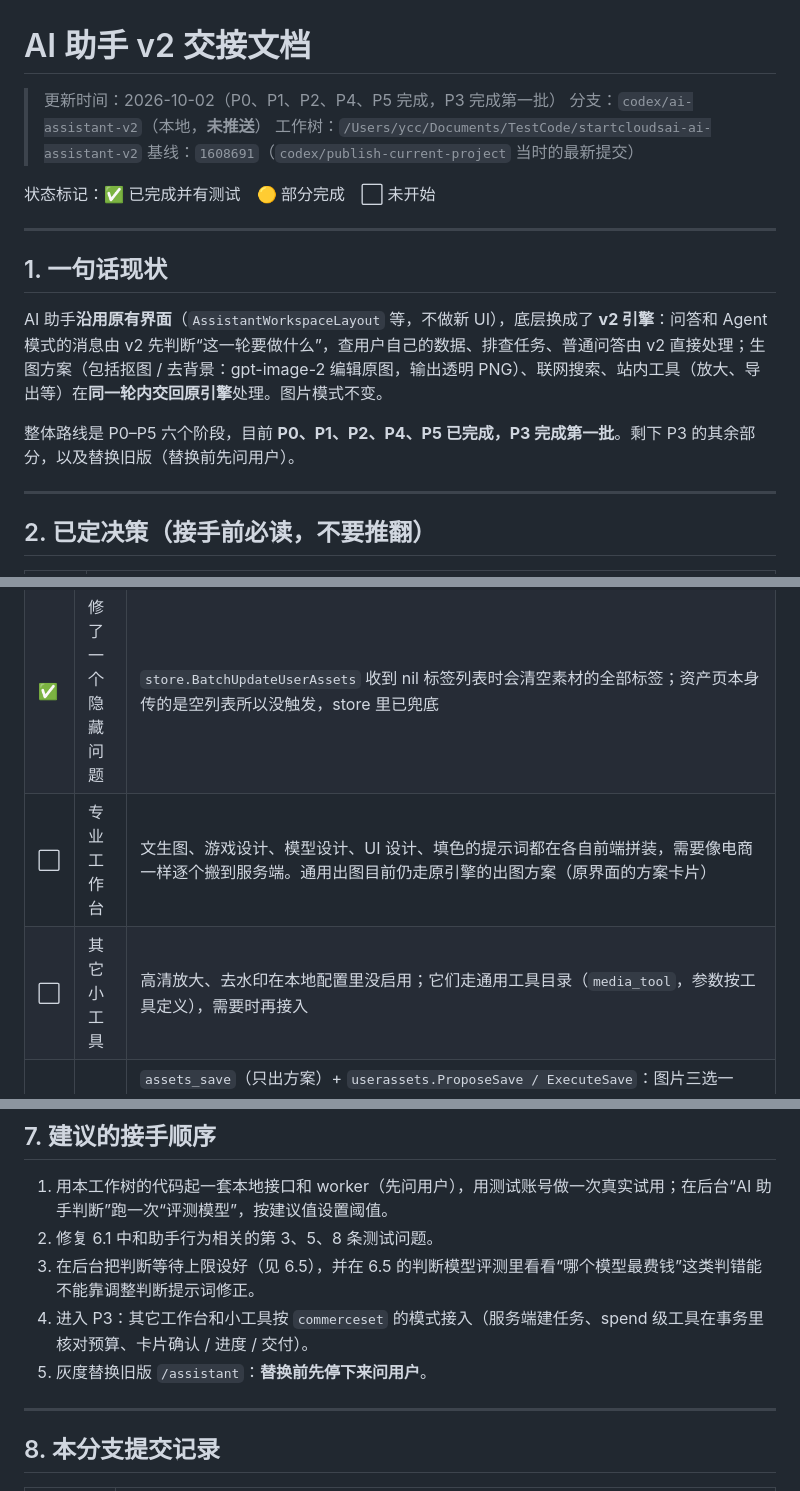
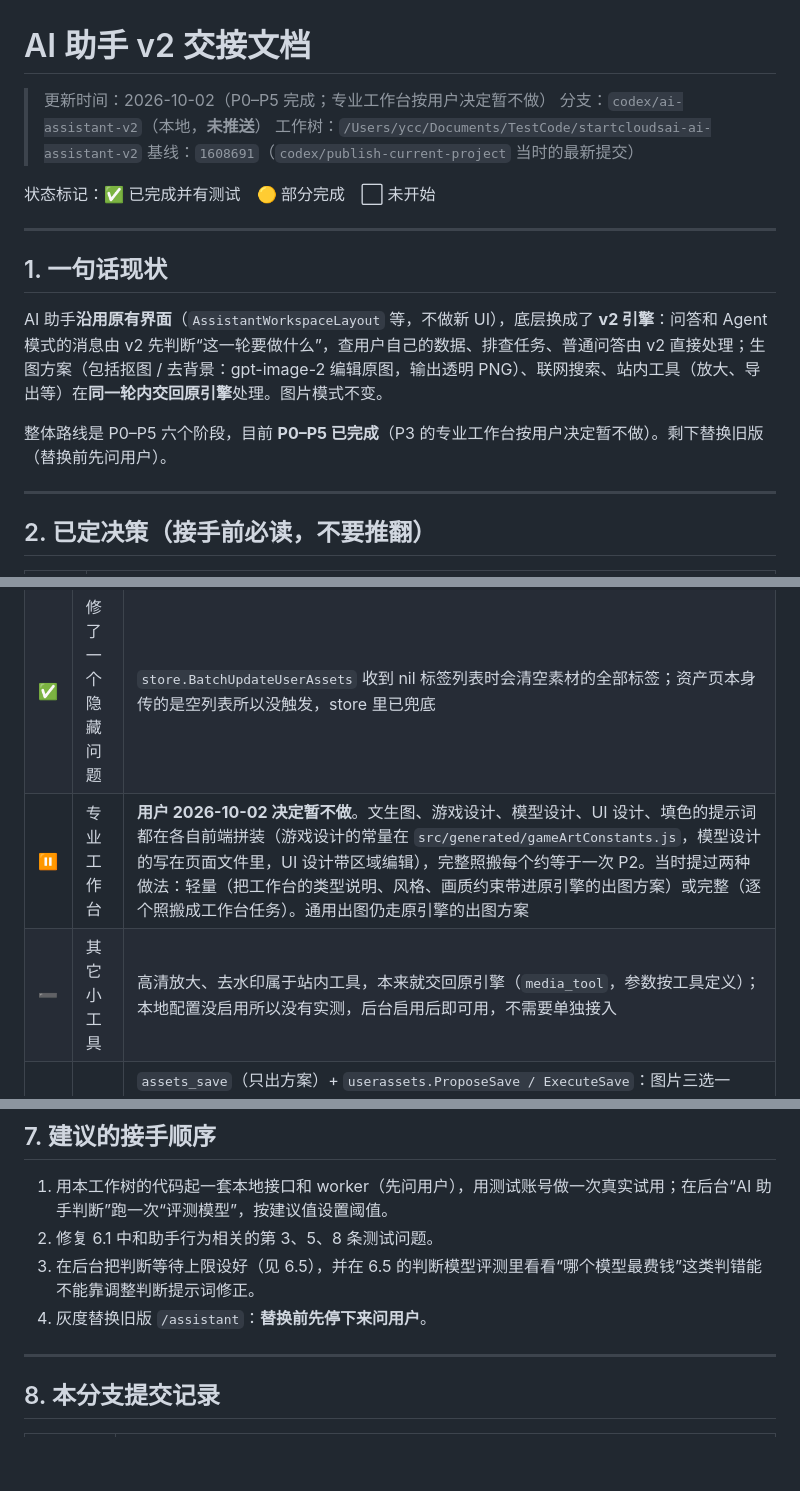
Before and after one commit to BlankLife886/startcloudsai, a Markdown page: docs/AI_ASSISTANT_V2_HANDOFF.md, 3 parts joined by grey strips. Rendered like a GitHub page; blank space fills up the shorter version.

Commit message:
docs: close out P3 in the handoff — library saving done, workbench port on hold
Co-Authored-By: Claude Opus 5.5 <noreply@anthropic.com>

```diff
--- a/docs/AI_ASSISTANT_V2_HANDOFF.md
+++ b/docs/AI_ASSISTANT_V2_HANDOFF.md
@@ -1,6 +1,6 @@
 # AI 助手 v2 交接文档
 
-> 更新时间：2026-10-02（P0、P1、P2、P4、P5 完成，P3 完成第一批）
+> 更新时间：2026-10-02（P0–P5 完成；专业工作台按用户决定暂不做）
 > 分支：`codex/ai-assistant-v2`（本地，**未推送**）
 > 工作树：`/Users/ycc/Documents/TestCode/startcloudsai-ai-assistant-v2`
 > 基线：`1608691`（`codex/publish-current-project` 当时的最新提交）
@@ -13,7 +13,7 @@
 
 AI 助手**沿用原有界面**（`AssistantWorkspaceLayout` 等，不做新 UI），底层换成了 **v2 引擎**：问答和 Agent 模式的消息由 v2 先判断“这一轮要做什么”，查用户自己的数据、排查任务、普通问答由 v2 直接处理；生图方案（包括抠图 / 去背景：gpt-image-2 编辑原图，输出透明 PNG）、联网搜索、站内工具（放大、导出等）在**同一轮内交回原引擎**处理。图片模式不变。
 
-整体路线是 P0–P5 六个阶段，目前 **P0、P1、P2、P4、P5 已完成，P3 完成第一批**。剩下 P3 的其余部分，以及替换旧版（替换前先问用户）。
+整体路线是 P0–P5 六个阶段，目前 **P0–P5 已完成**（P3 的专业工作台按用户决定暂不做）。剩下替换旧版（替换前先问用户）。
 
 ---
 
@@ -195,8 +195,8 @@ worker.executeAssistantRun（assistant.go）
 | ✅ | 按描述找图 | `assets_search`：资产库（标题、标签、分组名）+ 生成记录（提示词），多个关键词同时匹配，带缩略图和原提示词（卡片上可一键复制） |
 | ✅ | 资产库整理 | `assets_organize` 只出方案（移到分组 / 新建分组、加标签、移到回收站）；用户在卡片上确认后才执行（`POST /assistant/asset-actions/execute`），执行后可撤销（`/undo`：移回原分组并删除为此新建、已变空的分组；去掉本次新加的标签；从回收站恢复） |
 | ✅ | 修了一个隐藏问题 | `store.BatchUpdateUserAssets` 收到 nil 标签列表时会清空素材的全部标签；资产页本身传的是空列表所以没触发，store 里已兜底 |
-| ⬜ | 专业工作台 | 文生图、游戏设计、模型设计、UI 设计、填色的提示词都在各自前端拼装，需要像电商一样逐个搬到服务端。通用出图目前仍走原引擎的出图方案（原界面的方案卡片） |
-| ⬜ | 其它小工具 | 高清放大、去水印在本地配置里没启用；它们走通用工具目录（`media_tool`，参数按工具定义），需要时再接入 |
+| ⏸ | 专业工作台 | **用户 2026-10-02 决定暂不做**。文生图、游戏设计、模型设计、UI 设计、填色的提示词都在各自前端拼装（游戏设计的常量在 `src/generated/gameArtConstants.js`，模型设计的写在页面文件里，UI 设计带区域编辑），完整照搬每个约等于一次 P2。当时提过两种做法：轻量（把工作台的类型说明、风格、画质约束带进原引擎的出图方案）或完整（逐个照搬成工作台任务）。通用出图仍走原引擎的出图方案 |
+| ➖ | 其它小工具 | 高清放大、去水印属于站内工具，本来就交回原引擎（`media_tool`，参数按工具定义）；本地配置没启用所以没有实测，后台启用后即可用，不需要单独接入 |
 | ✅ | 存入资产库 | `assets_save`（只出方案）+ `userassets.ProposeSave / ExecuteSave`：图片三选一——`imageIds`（assets_search 的 task: id）、`commerceSetId`（每张图最新一次的成图）、`recentImages`（本对话最近生成的 N 张）；可带分组（不存在则新建）、标签和素材名 `title`。用户在卡片（沿用资产整理卡片，显示缩略图）上确认后，服务端把原图复制到 `uploads/<user>/original/` 并生成缩略图和展示图，按内容哈希跳过已在资产库的图，遵守 200 项上限；只接受 `tasks/<本人>/` 下的文件，卡片回传的标题和来源只当展示文本。撤销 = 移到回收站，并删除为此新建、已变空的分组。判断规则加“存 / 保存 / 收藏 + 资产库”（评测集 +2 题，共 51 题） |
 
 **真实测试（2026-10-02，本地，测试账号补了 100 测试积分）**：
@@ -323,8 +323,7 @@ worker.executeAssistantRun（assistant.go）
 1. 用本工作树的代码起一套本地接口和 worker（先问用户），用测试账号做一次真实试用；在后台“AI 助手判断”跑一次“评测模型”，按建议值设置阈值。
 2. 修复 6.1 中和助手行为相关的第 3、5、8 条测试问题。
 3. 在后台把判断等待上限设好（见 6.5），并在 6.5 的判断模型评测里看看“哪个模型最费钱”这类判错能不能靠调整判断提示词修正。
-4. 进入 P3：其它工作台和小工具按 `commerceset` 的模式接入（服务端建任务、spend 级工具在事务里核对预算、卡片确认 / 进度 / 交付）。
-5. 灰度替换旧版 `/assistant`：**替换前先停下来问用户**。
+4. 灰度替换旧版 `/assistant`：**替换前先停下来问用户**。
 
 ---
 
```
Also changed, not shown: other parts of docs/AI_ASSISTANT_V2_HANDOFF.md (+2 -1 lines).
